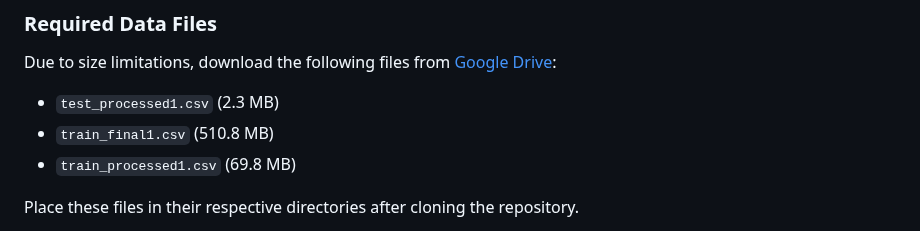
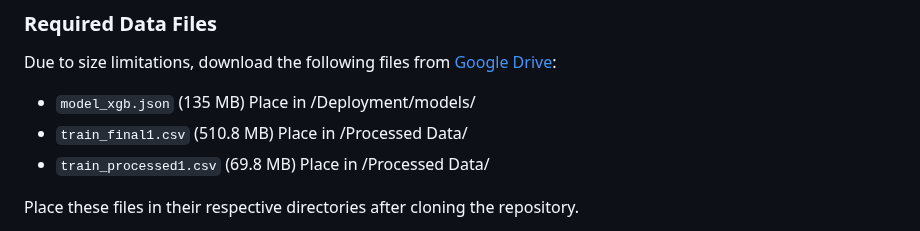
Before and after one commit to Youssefn9212/Rossman-Sales, a Markdown page: README.md, the part around the change. GitHub-like rendering.

```diff
--- a/README.md
+++ b/README.md
@@ -14,9 +14,9 @@
 
 ### Required Data Files
 Due to size limitations, download the following files from [Google Drive](https://drive.google.com/drive/folders/1h2ce97-ukhYEUFwg-E19DCd7Ior-DORS?usp=sharing):
-- `test_processed1.csv` (2.3 MB)
-- `train_final1.csv` (510.8 MB)
-- `train_processed1.csv` (69.8 MB)
+- `model_xgb.json` (135 MB) Place in /Deployment/models/
+- `train_final1.csv` (510.8 MB)  Place in /Processed Data/
+- `train_processed1.csv` (69.8 MB) Place in /Processed Data/
 
 Place these files in their respective directories after cloning the repository.
 
```
